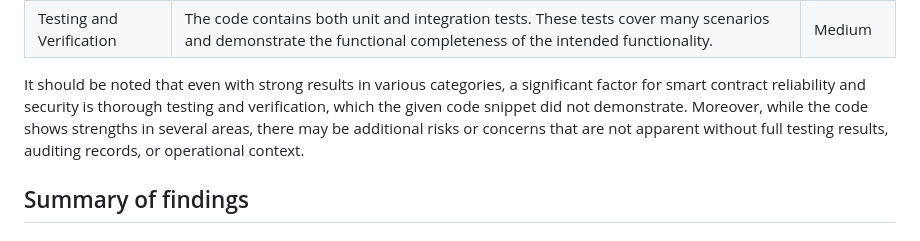
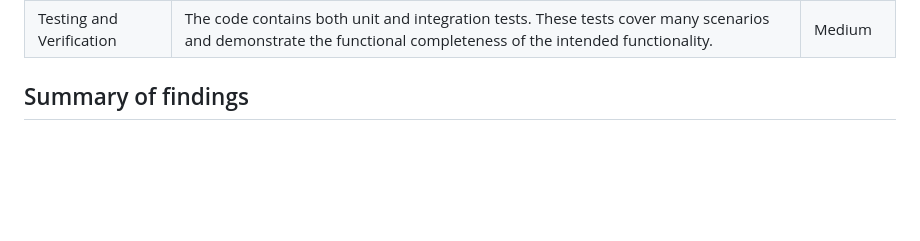
Before and after one commit to icsneed/sneed_sns_dapp, a Markdown page: audit/20240103-RVVR.md, the part around the change. Drawn GitHub-style; blank space fills up the shorter version.

```diff
--- a/audit/20240103-RVVR.md
+++ b/audit/20240103-RVVR.md
@@ -95,8 +95,6 @@ SNEED's response at https://github.com/icsneed/sneed_sns_dapp/blob/main/audit/20
 | Maintenance                            | The use of the `stable` keyword for critical variables indicates the contract is designed to be upgradable without data loss. The presence of `preupgrade` and `postupgrade` hooks likewise demonstrates foresight into the maintenance and lifecycle of the contract.| Strong         |
 | Memory Safety and Error Handling       | The Motoko programming language provides memory safety by design, and the code makes use of pattern matching to precisely handle errors (`#Ok`, `#Err`), which provides rigorous error handling. There are also assertions and verifications for transactions, indexed balances, etc., to ensure a consistent state and error propagation in case of anomalies.| Strong           |
 | Testing and Verification               | The code contains both unit and integration tests.  These tests cover many scenarios and demonstrate the functional completeness of the intended functionality.| Medium             |
-
-It should be noted that even with strong results in various categories, a significant factor for smart contract reliability and security is thorough testing and verification, which the given code snippet did not demonstrate. Moreover, while the code shows strengths in several areas, there may be additional risks or concerns that are not apparent without full testing results, auditing records, or operational context.
 
 
 ## Summary of findings
```
